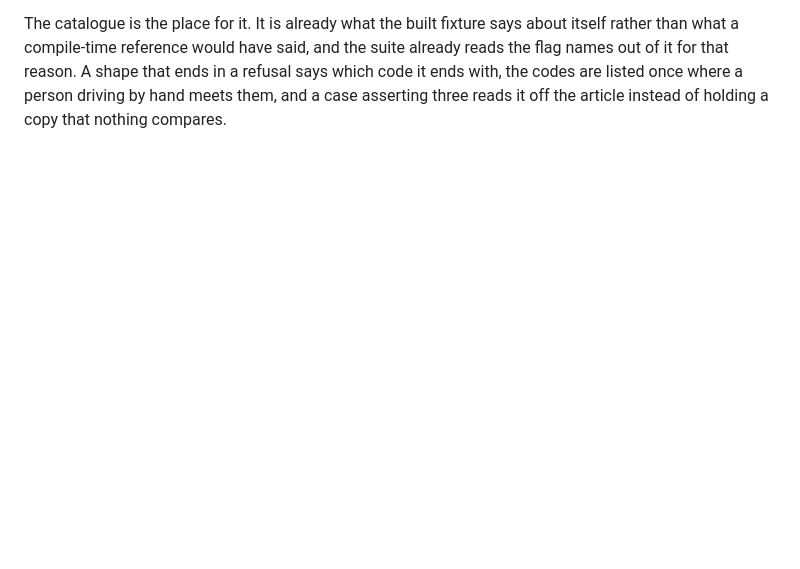
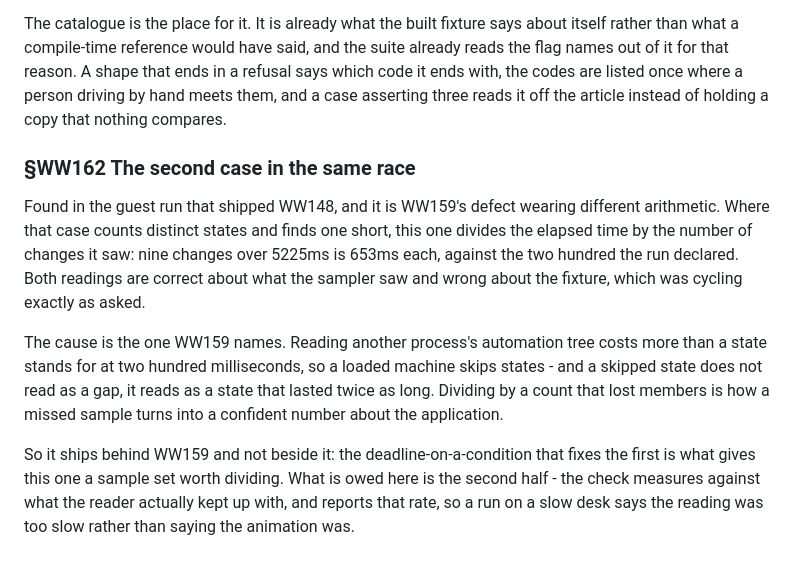
Before and after one commit to alegauss/winwright, a Markdown page: docs/IMPROVEMENTS.md, the part around the change. GitHub-like rendering; blank space fills up the shorter version.

Commit message:
docs(WW162): file the second animation check the same race reds
- document the second animation check introduced in WW162, clarifying its purpose and behavior in relation to WW159.
- explain how the new check measures elapsed time against the number of changes observed, addressing discrepancies in reported durations.
- update the roadmap to include WW162, ensuring it reflects the dependencies and relationship to previous work, particularly WW159.

```diff
--- a/docs/IMPROVEMENTS.md
+++ b/docs/IMPROVEMENTS.md
@@ -505,3 +505,23 @@ reads the flag names out of it for that reason. A shape that ends in a refusal s
 which code it ends with, the codes are listed once where a person driving by hand meets
 them, and a case asserting three reads it off the article instead of holding a copy that
 nothing compares.
+
+### §WW162 The second case in the same race
+
+Found in the guest run that shipped WW148, and it is WW159's defect wearing different
+arithmetic. Where that case counts distinct states and finds one short, this one divides
+the elapsed time by the number of changes it saw: nine changes over 5225ms is 653ms
+each, against the two hundred the run declared. Both readings are correct about what the
+sampler saw and wrong about the fixture, which was cycling exactly as asked.
+
+The cause is the one WW159 names. Reading another process's automation tree costs more
+than a state stands for at two hundred milliseconds, so a loaded machine skips states -
+and a skipped state does not read as a gap, it reads as a state that lasted twice as
+long. Dividing by a count that lost members is how a missed sample turns into a
+confident number about the application.
+
+So it ships behind WW159 and not beside it: the deadline-on-a-condition that fixes the
+first is what gives this one a sample set worth dividing. What is owed here is the
+second half - the check measures against what the reader actually kept up with, and
+reports that rate, so a run on a slow desk says the reading was too slow rather than
+saying the animation was.
```
Also changed, not shown: docs/ROADMAP.md (+1 -0 lines).
